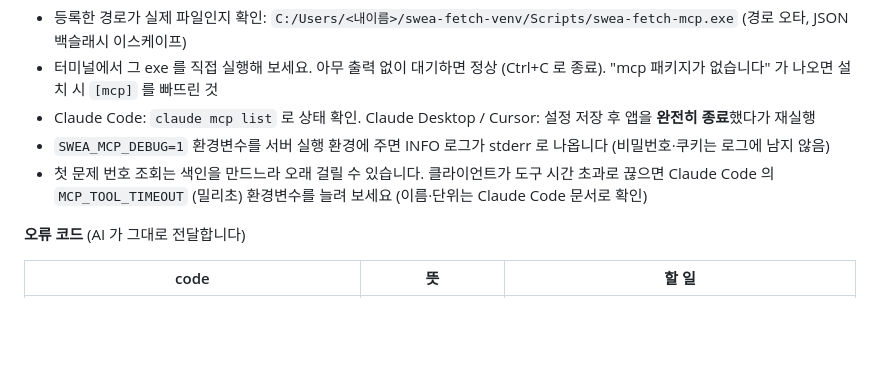
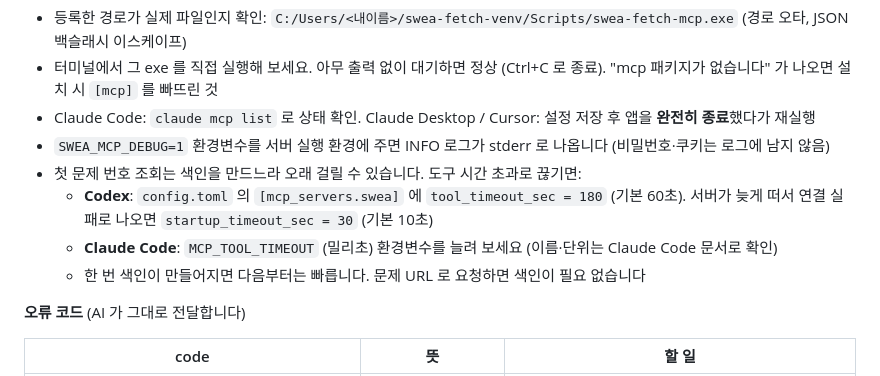
Before and after one commit to yoon7270/swea_fetcher, a Markdown page: docs/troubleshooting.md, the part around the change. GitHub-like rendering; blank space fills up the shorter version.

```diff
--- a/docs/troubleshooting.md
+++ b/docs/troubleshooting.md
@@ -162,7 +162,10 @@ py -3 -c "import sys; print(sys.executable)"
 - 터미널에서 그 exe 를 직접 실행해 보세요. 아무 출력 없이 대기하면 정상 (Ctrl+C 로 종료). "mcp 패키지가 없습니다" 가 나오면 설치 시 `[mcp]` 를 빠뜨린 것
 - Claude Code: `claude mcp list` 로 상태 확인. Claude Desktop / Cursor: 설정 저장 후 앱을 **완전히 종료**했다가 재실행
 - `SWEA_MCP_DEBUG=1` 환경변수를 서버 실행 환경에 주면 INFO 로그가 stderr 로 나옵니다 (비밀번호·쿠키는 로그에 남지 않음)
-- 첫 문제 번호 조회는 색인을 만드느라 오래 걸릴 수 있습니다. 클라이언트가 도구 시간 초과로 끊으면 Claude Code 의 `MCP_TOOL_TIMEOUT` (밀리초) 환경변수를 늘려 보세요 (이름·단위는 Claude Code 문서로 확인)
+- 첫 문제 번호 조회는 색인을 만드느라 오래 걸릴 수 있습니다. 도구 시간 초과로 끊기면:
+  - **Codex**: `config.toml` 의 `[mcp_servers.swea]` 에 `tool_timeout_sec = 180` (기본 60초). 서버가 늦게 떠서 연결 실패로 나오면 `startup_timeout_sec = 30` (기본 10초)
+  - **Claude Code**: `MCP_TOOL_TIMEOUT` (밀리초) 환경변수를 늘려 보세요 (이름·단위는 Claude Code 문서로 확인)
+  - 한 번 색인이 만들어지면 다음부터는 빠릅니다. 문제 URL 로 요청하면 색인이 필요 없습니다
 
 **오류 코드** (AI 가 그대로 전달합니다)
 
```
Also changed, not shown: CHANGELOG.md (+1 -1 lines), README.md (+16 -4 lines).
